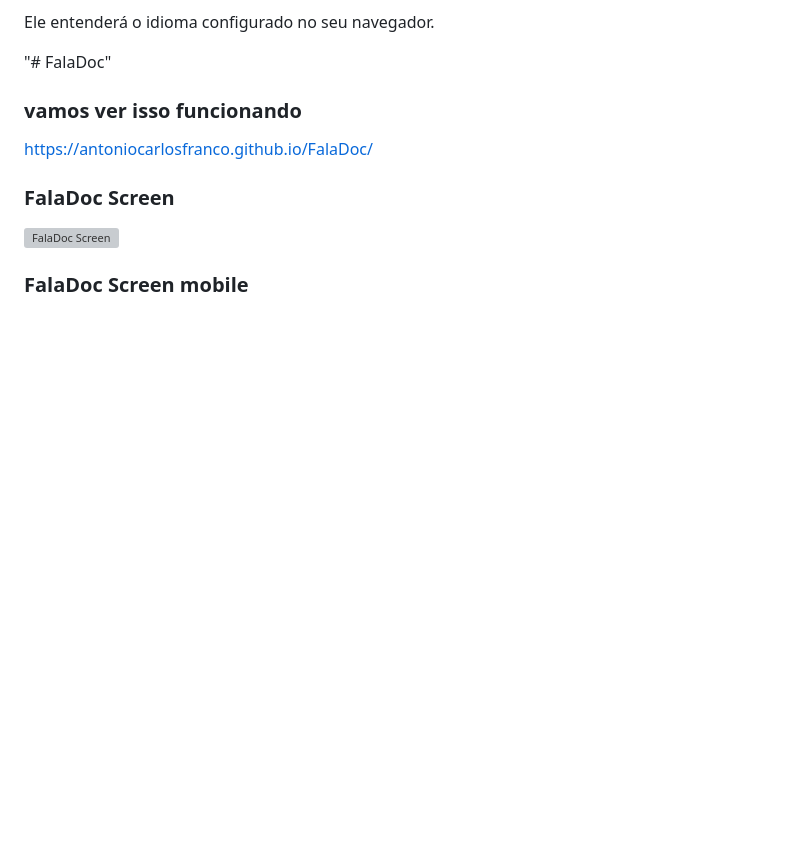
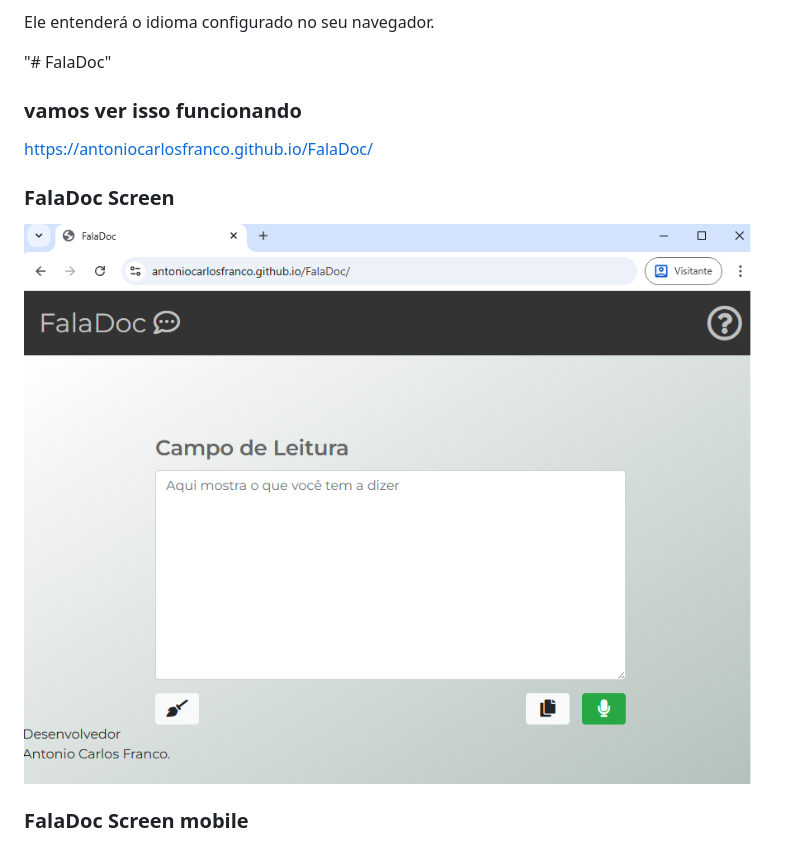
Before and after one commit to antoniocarlosfranco/FalaDoc, a Markdown page: README.md, the part around the change. Drawn GitHub-style; blank space fills up the shorter version; grey boxes are pictures that could not be loaded.

Commit message:
upgrade screen_shots web

```diff
--- a/README.md
+++ b/README.md
@@ -13,7 +13,7 @@ Ele entenderá o idioma configurado no seu navegador.
 https://antoniocarlosfranco.github.io/FalaDoc/
 
 ### FalaDoc Screen
-![FalaDoc Screen](https://raw.githubusercontent.com/antoniocarlosfranco/FalaDoc/master/screen_shots/1.png)
+![FalaDoc Screen](https://raw.githubusercontent.com/antoniocarlosfranco/FalaDoc/master/screen_shots/1.web.png)
 
 ### FalaDoc Screen mobile
 ![FalaDoc Screen](https://raw.githubusercontent.com/antoniocarlosfranco/FalaDoc/master/screen_shots/2.mobile.jpg)
```
Also changed, not shown: screen_shots/1.web.png (renamed from screen_shots/1.PNG).
